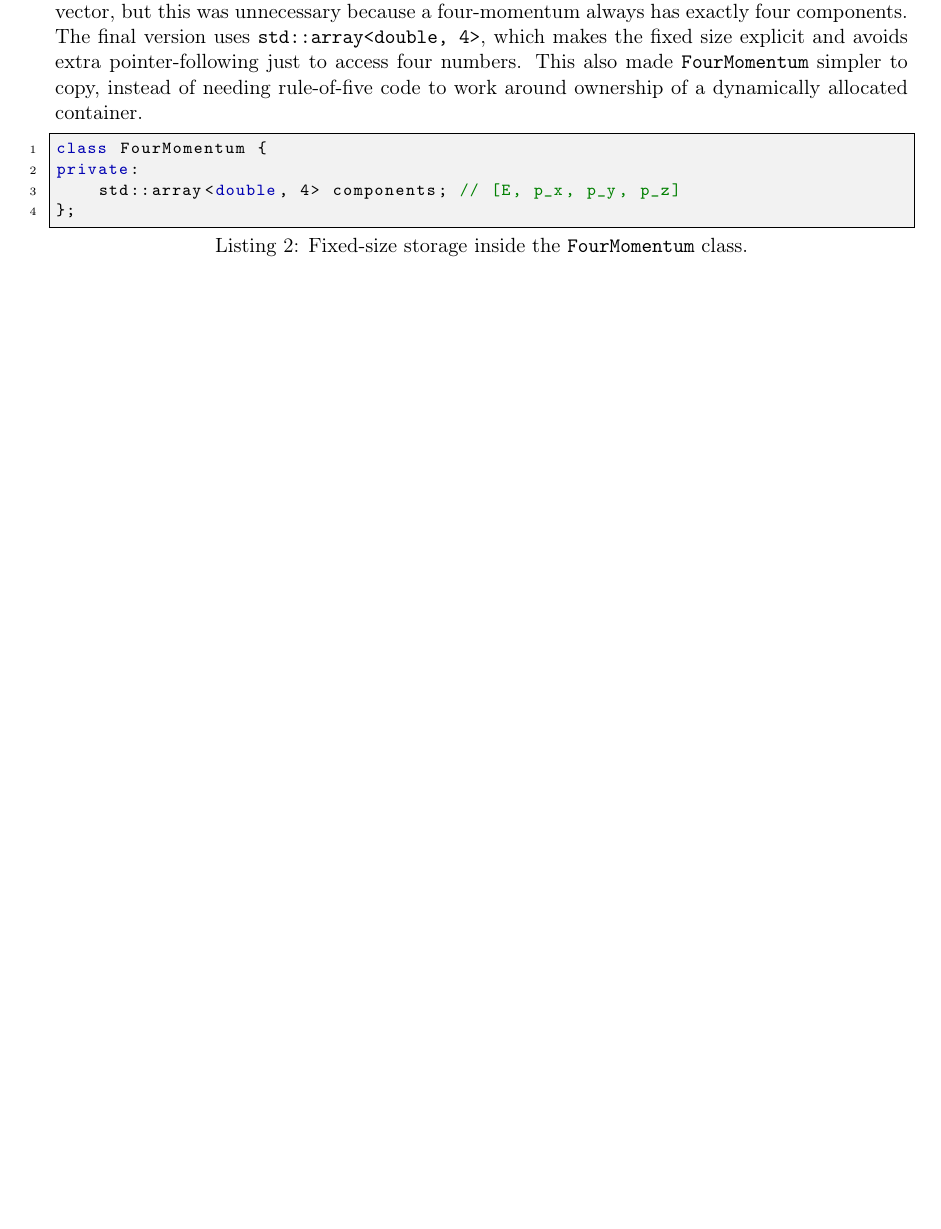
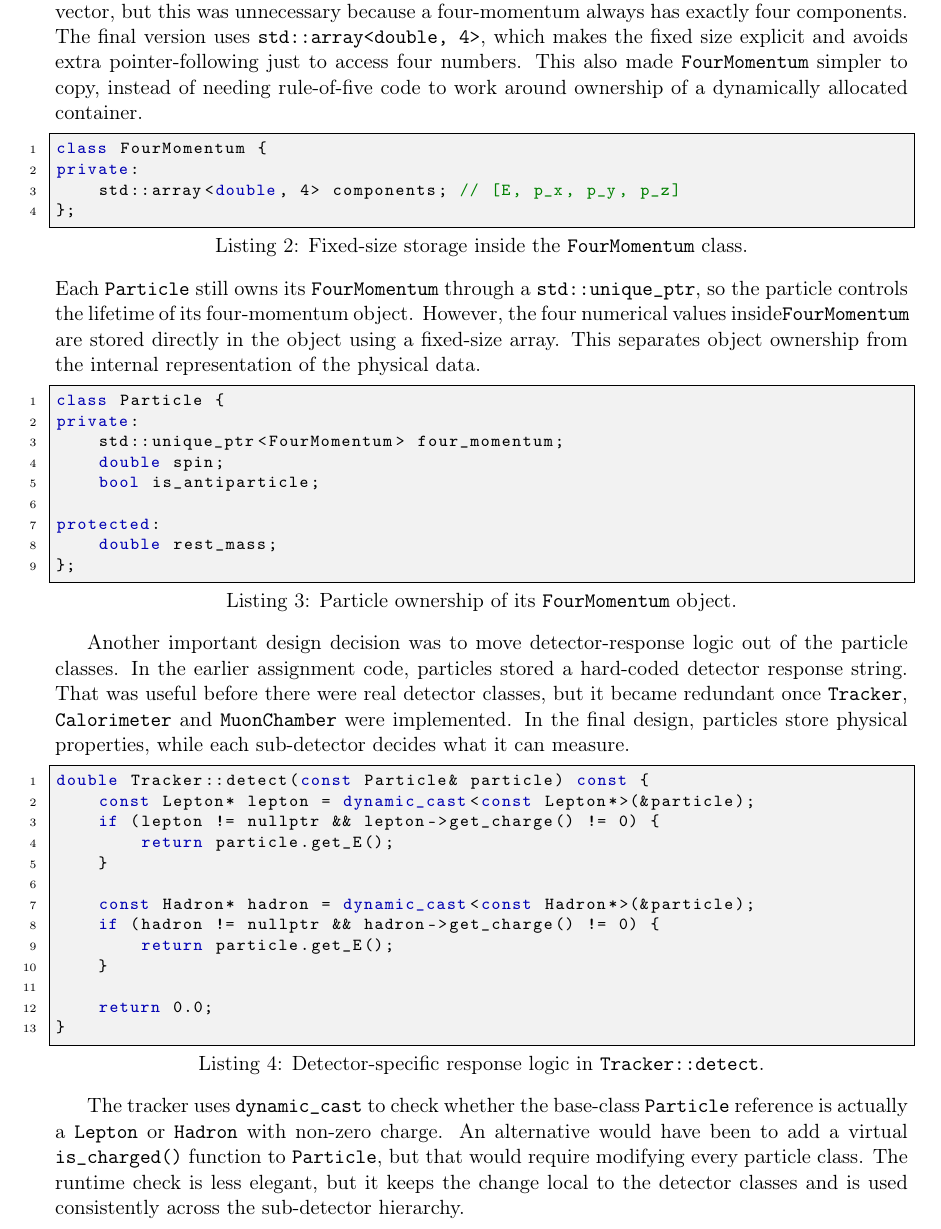
Before and after one commit to roman-lebon/project-a-particle-detector-report, a LaTeX paper (report.tex): part of page 4 of 4 before the commit and part of page 4 of 5 after it, cut so that both start at the same text, the shorter picture padded with empty space. Compiled offline with pdfLaTeX.

Commit message:
Added more examples/snippets to Design Decisions section

```diff
--- a/report.tex
+++ b/report.tex
@@ -103,7 +103,39 @@ private:
     std::array<double, 4> components; // [E, p_x, p_y, p_z]
 };
 \end{lstlisting}
+Each \texttt{Particle} still owns its \texttt{FourMomentum} through a \texttt{std::unique\_ptr}, so the particle controls the lifetime of its four-momentum object. However, the four numerical values inside\texttt{FourMomentum} are stored directly in the object using a fixed-size array. This separates object ownership from the internal representation of the physical data.
 
+\begin{lstlisting}[caption={Particle ownership of its \texttt{FourMomentum} object.}, label={lst:particlefourmomentum}]
+class Particle {
+private:
+    std::unique_ptr<FourMomentum> four_momentum;
+    double spin;
+    bool is_antiparticle;
+
+protected:
+    double rest_mass;
+};
+\end{lstlisting}
+
+Another important design decision was to move detector-response logic out of the particle classes. In the earlier assignment code, particles stored a hard-coded detector response string. That was useful before there were real detector classes, but it became redundant once \texttt{Tracker}, \texttt{Calorimeter} and \texttt{MuonChamber} were implemented. In the final design, particles store physical properties, while each sub-detector decides what it can measure.
+
+\begin{lstlisting}[caption={Detector-specific response logic in \texttt{Tracker::detect}.}, label={lst:trackerdetect}]
+double Tracker::detect(const Particle& particle) const {
+    const Lepton* lepton = dynamic_cast<const Lepton*>(&particle);
+    if (lepton != nullptr && lepton->get_charge() != 0) {
+        return particle.get_E();
+    }
+
+    const Hadron* hadron = dynamic_cast<const Hadron*>(&particle);
+    if (hadron != nullptr && hadron->get_charge() != 0) {
+        return particle.get_E();
+    }
+
+    return 0.0;
+}
+\end{lstlisting}
+
+The tracker uses \texttt{dynamic\_cast} to check whether the base-class \texttt{Particle} reference is actually a \texttt{Lepton} or \texttt{Hadron} with non-zero charge. An alternative would have been to add a virtual \texttt{is\_charged()} function to \texttt{Particle}, but that would require modifying every particle class. The runtime check is less elegant, but it keeps the change local to the detector classes and is used consistently across the sub-detector hierarchy.
 
 \subsection{Advanced C++ Features}
 % TODO - smart pointers:
```
